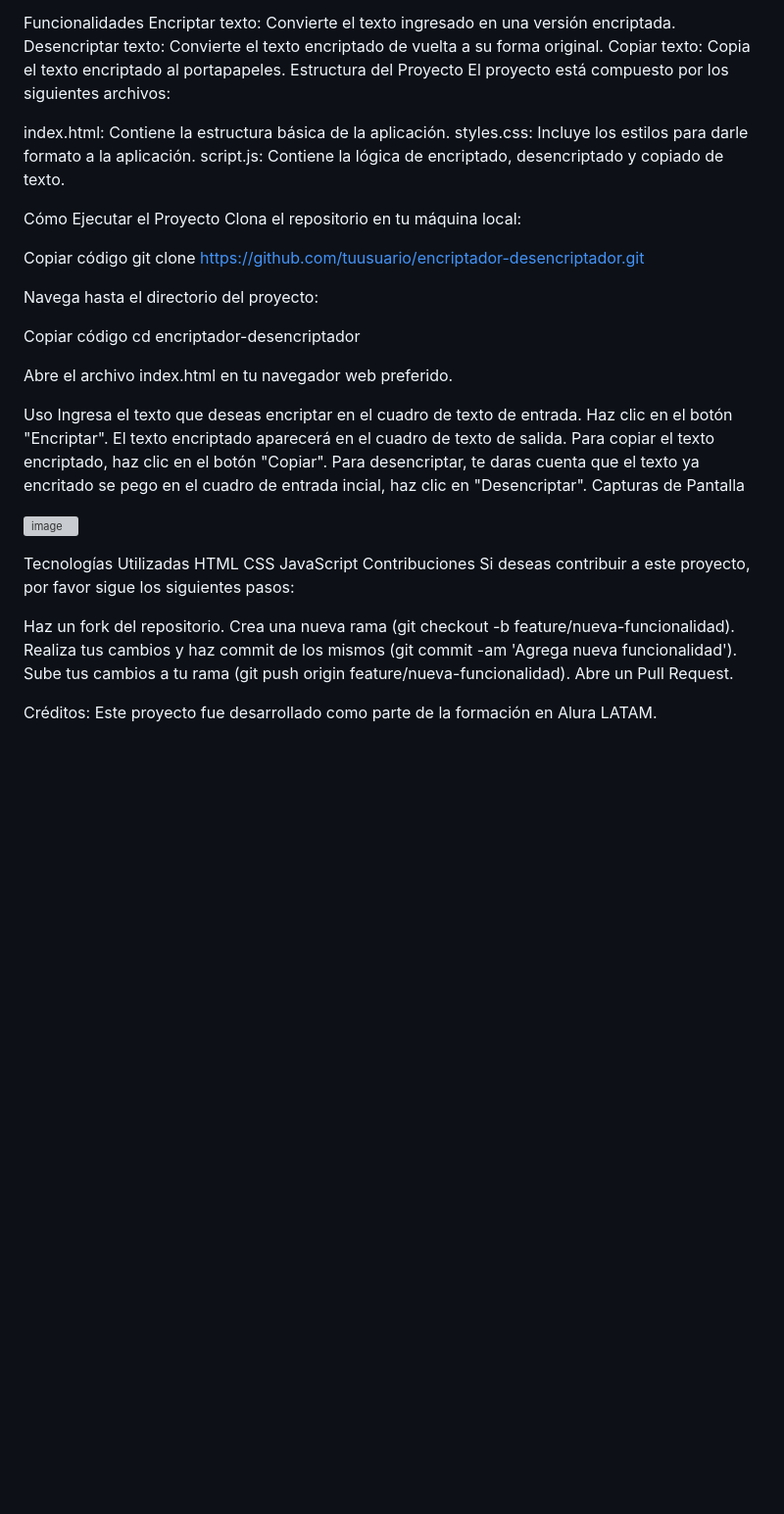
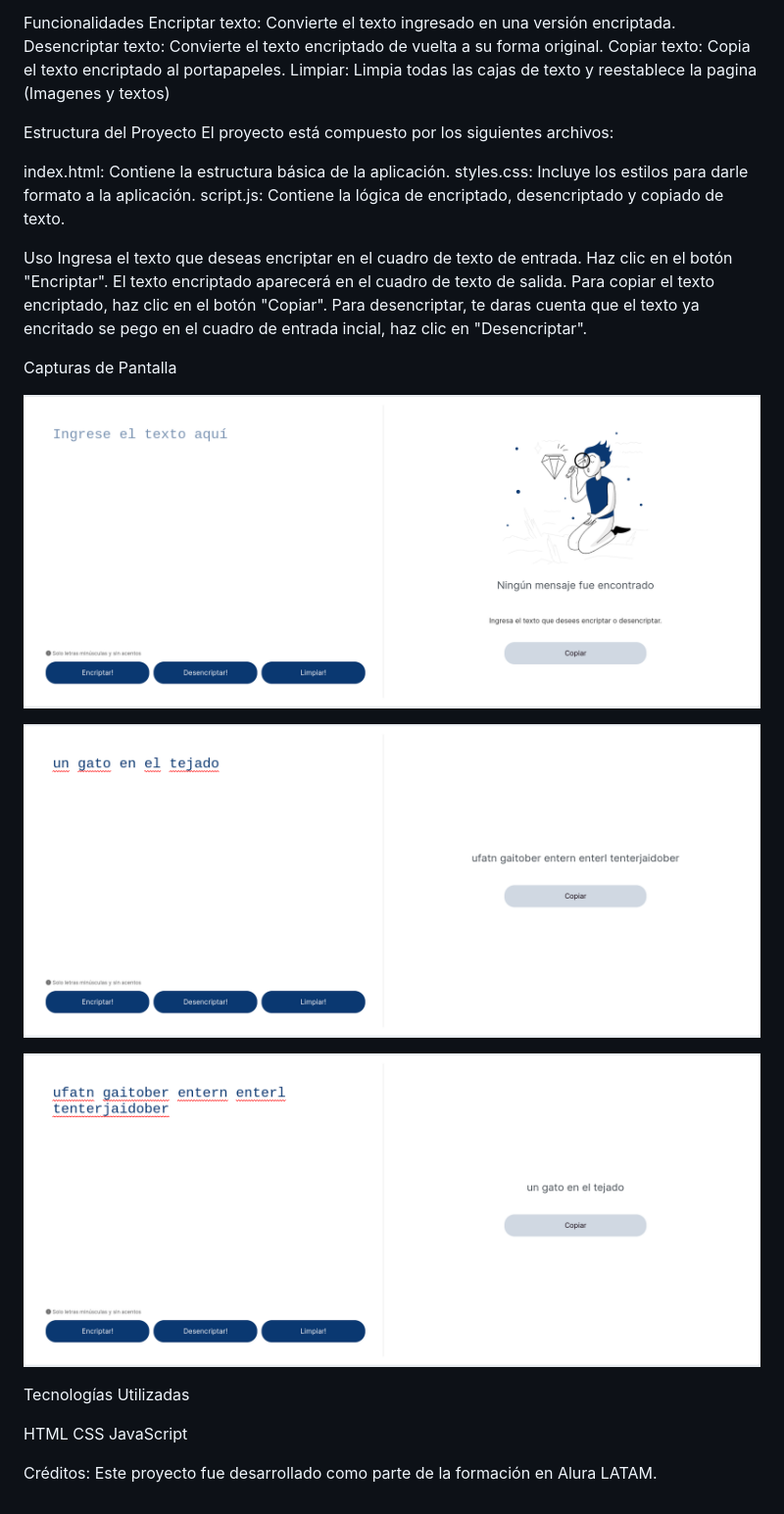
Before and after one commit to LuisJaramilloAlvear/desencriptado-texto, a Markdown page: README.md, the part around the change. Shown: that part at 98% size. Drawn GitHub-style; pictures changed too: assets/captura1.png (added), assets/captura2.png (added), assets/captura3.png (added); blank space fills up the shorter version; grey boxes are pictures that could not be loaded.

Commit message:
Modificacion del Readme

```diff
--- a/README.md
+++ b/README.md
@@ -12,6 +12,8 @@ Funcionalidades
 Encriptar texto: Convierte el texto ingresado en una versión encriptada.
 Desencriptar texto: Convierte el texto encriptado de vuelta a su forma original.
 Copiar texto: Copia el texto encriptado al portapapeles.
+Limpiar: Limpia todas las cajas de texto y reestablece la pagina (Imagenes y textos)
+
 Estructura del Proyecto
 El proyecto está compuesto por los siguientes archivos:
 
@@ -19,18 +21,6 @@ index.html: Contiene la estructura básica de la aplicación.
 styles.css: Incluye los estilos para darle formato a la aplicación.
 script.js: Contiene la lógica de encriptado, desencriptado y copiado de texto.
 
-Cómo Ejecutar el Proyecto
-Clona el repositorio en tu máquina local:
-
-Copiar código
-git clone https://github.com/tuusuario/encriptador-desencriptador.git
-
-Navega hasta el directorio del proyecto:
-
-Copiar código
-cd encriptador-desencriptador
-
-Abre el archivo index.html en tu navegador web preferido.
 
 Uso
 Ingresa el texto que deseas encriptar en el cuadro de texto de entrada.
@@ -38,23 +28,22 @@ Haz clic en el botón "Encriptar".
 El texto encriptado aparecerá en el cuadro de texto de salida.
 Para copiar el texto encriptado, haz clic en el botón "Copiar".
 Para desencriptar, te daras cuenta que el texto ya encritado se pego en el cuadro de entrada incial, haz clic en "Desencriptar".
+
 Capturas de Pantalla
 
-![image](https://github.com/LuisJaramilloAlvear/desencriptado-texto/assets/130716961/6a599d06-607c-4ad4-8acb-8ae2ccc93cbb)
+![Captura de Pantalla 1](/assets/captura1.png)
+
+![Captura de Pantalla 2](/assets/captura2.png)
+
+![Captura de Pantalla 3](/assets/captura3.png)
+
 
 
 Tecnologías Utilizadas
+
 HTML
 CSS
 JavaScript
-Contribuciones
-Si deseas contribuir a este proyecto, por favor sigue los siguientes pasos:
-
-Haz un fork del repositorio.
-Crea una nueva rama (git checkout -b feature/nueva-funcionalidad).
-Realiza tus cambios y haz commit de los mismos (git commit -am 'Agrega nueva funcionalidad').
-Sube tus cambios a tu rama (git push origin feature/nueva-funcionalidad).
-Abre un Pull Request.
 
 Créditos:
 Este proyecto fue desarrollado como parte de la formación en Alura LATAM.
```
